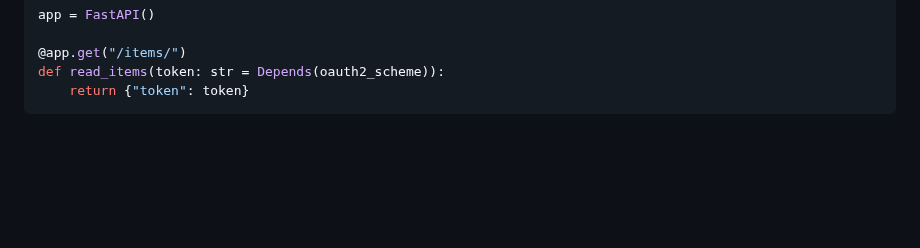
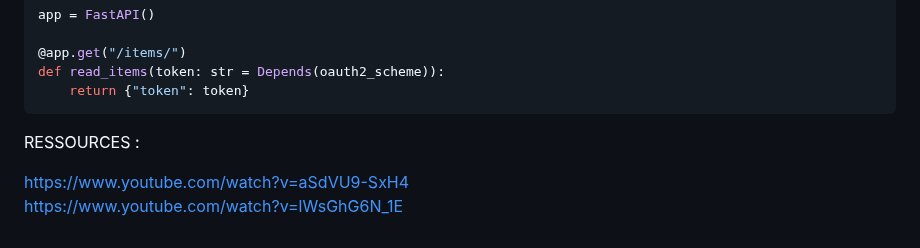
Before and after one commit to yugmerabtene/FISE-ESIEA-WEBDEV-2025, a Markdown page: CHAPITRE-18/PYTHON-FAST-API.md, the part around the change. GitHub-like rendering; blank space fills up the shorter version.

````diff
--- a/CHAPITRE-18/PYTHON-FAST-API.md
+++ b/CHAPITRE-18/PYTHON-FAST-API.md
@@ -200,3 +200,8 @@ app = FastAPI()
 def read_items(token: str = Depends(oauth2_scheme)):
     return {"token": token}
 ```
+
+RESSOURCES :
+
+https://www.youtube.com/watch?v=aSdVU9-SxH4
+https://www.youtube.com/watch?v=lWsGhG6N_1E
````
